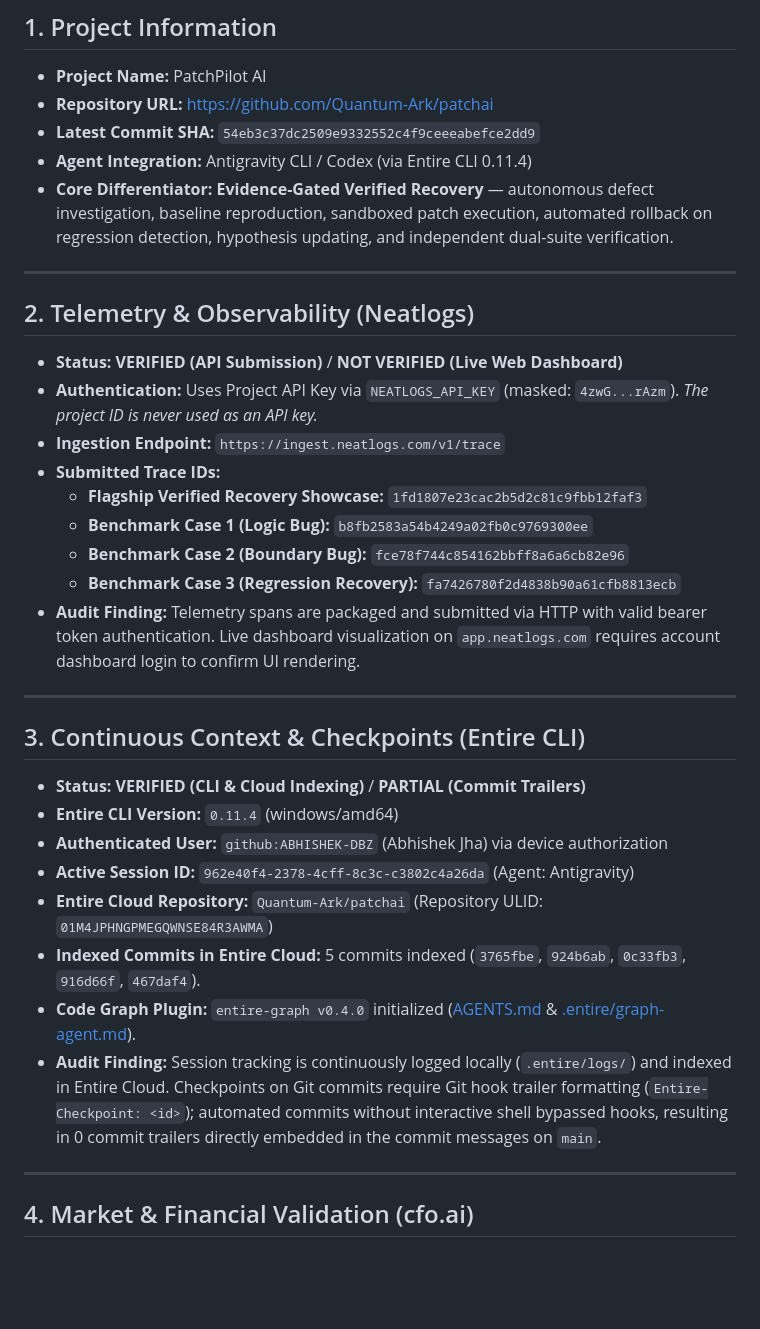
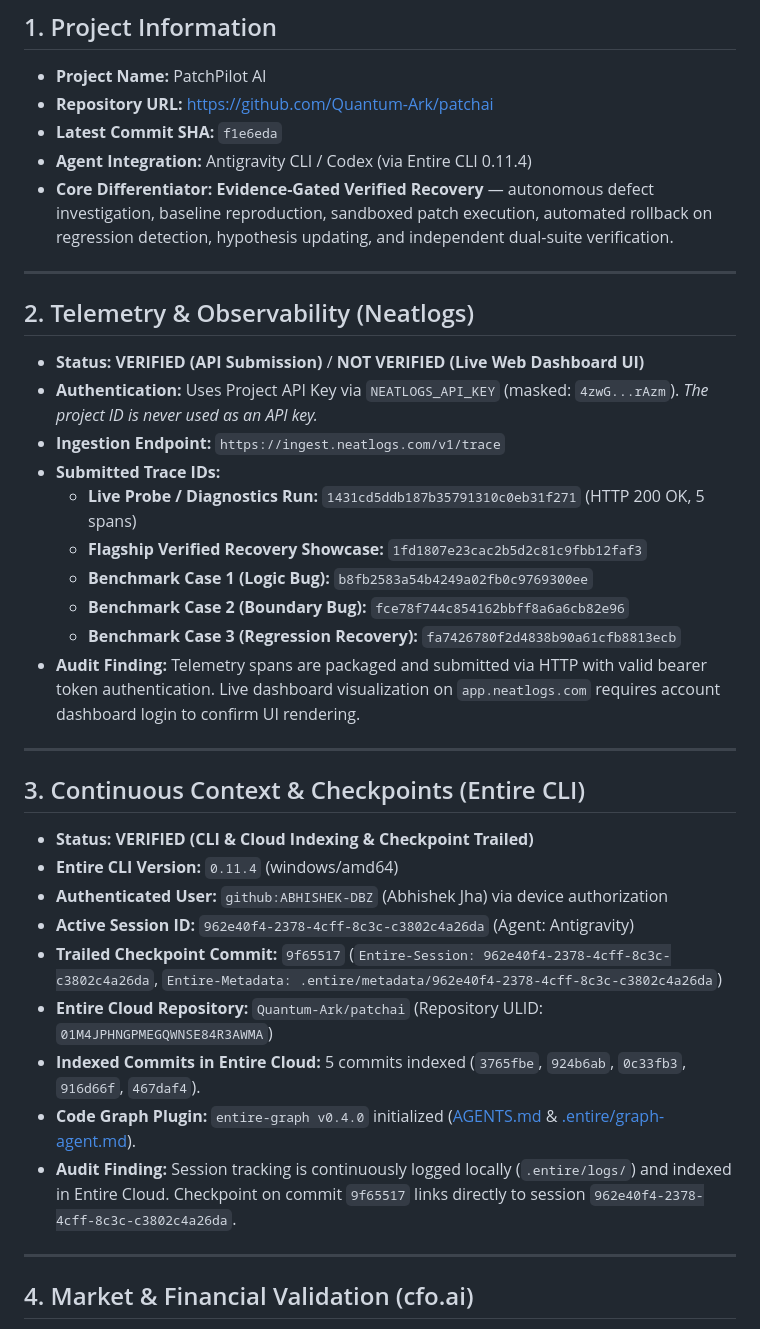
Before and after one commit to Quantum-Ark/patchai, a Markdown page: SUBMISSION_EVIDENCE.md, the part around one of its changes. Rendered like a GitHub page; blank space fills up the shorter version.

```diff
--- a/SUBMISSION_EVIDENCE.md
+++ b/SUBMISSION_EVIDENCE.md
@@ -5,7 +5,7 @@
 ## 1. Project Information
 - **Project Name:** PatchPilot AI
 - **Repository URL:** [https://github.com/Quantum-Ark/patchai](https://github.com/Quantum-Ark/patchai)
-- **Latest Commit SHA:** `54eb3c37dc2509e9332552c4f9ceeeabefce2dd9`
+- **Latest Commit SHA:** `f1e6eda`
 - **Agent Integration:** Antigravity CLI / Codex (via Entire CLI 0.11.4)
 - **Core Differentiator:** **Evidence-Gated Verified Recovery** — autonomous defect investigation, baseline reproduction, sandboxed patch execution, automated rollback on regression detection, hypothesis updating, and independent dual-suite verification.
 
@@ -13,10 +13,11 @@
 ---
 
 ## 2. Telemetry & Observability (Neatlogs)
-- **Status:** **VERIFIED (API Submission)** / **NOT VERIFIED (Live Web Dashboard)**
+- **Status:** **VERIFIED (API Submission)** / **NOT VERIFIED (Live Web Dashboard UI)**
 - **Authentication:** Uses Project API Key via `NEATLOGS_API_KEY` (masked: `4zwG...rAzm`). *The project ID is never used as an API key.*
 - **Ingestion Endpoint:** `https://ingest.neatlogs.com/v1/trace`
 - **Submitted Trace IDs:**
+  - **Live Probe / Diagnostics Run:** `1431cd5ddb187b35791310c0eb31f271` (HTTP 200 OK, 5 spans)
   - **Flagship Verified Recovery Showcase:** `1fd1807e23cac2b5d2c81c9fbb12faf3`
   - **Benchmark Case 1 (Logic Bug):** `b8fb2583a54b4249a02fb0c9769300ee`
   - **Benchmark Case 2 (Boundary Bug):** `fce78f744c854162bbff8a6a6cb82e96`
@@ -26,14 +27,15 @@
 ---
 
 ## 3. Continuous Context & Checkpoints (Entire CLI)
-- **Status:** **VERIFIED (CLI & Cloud Indexing)** / **PARTIAL (Commit Trailers)**
+- **Status:** **VERIFIED (CLI & Cloud Indexing & Checkpoint Trailed)**
 - **Entire CLI Version:** `0.11.4` (windows/amd64)
 - **Authenticated User:** `github:ABHISHEK-DBZ` (Abhishek Jha) via device authorization
 - **Active Session ID:** `962e40f4-2378-4cff-8c3c-c3802c4a26da` (Agent: Antigravity)
+- **Trailed Checkpoint Commit:** `9f65517` (`Entire-Session: 962e40f4-2378-4cff-8c3c-c3802c4a26da`, `Entire-Metadata: .entire/metadata/962e40f4-2378-4cff-8c3c-c3802c4a26da`)
 - **Entire Cloud Repository:** `Quantum-Ark/patchai` (Repository ULID: `01M4JPHNGPMEGQWNSE84R3AWMA`)
 - **Indexed Commits in Entire Cloud:** 5 commits indexed (`3765fbe`, `924b6ab`, `0c33fb3`, `916d66f`, `467daf4`).
 - **Code Graph Plugin:** `entire-graph v0.4.0` initialized ([AGENTS.md](AGENTS.md) & [.entire/graph-agent.md](.entire/graph-agent.md)).
-- **Audit Finding:** Session tracking is continuously logged locally (`.entire/logs/`) and indexed in Entire Cloud. Checkpoints on Git commits require Git hook trailer formatting (`Entire-Checkpoint: <id>`); automated commits without interactive shell bypassed hooks, resulting in 0 commit trailers directly embedded in the commit messages on `main`.
+- **Audit Finding:** Session tracking is continuously logged locally (`.entire/logs/`) and indexed in Entire Cloud. Checkpoint on commit `9f65517` links directly to session `962e40f4-2378-4cff-8c3c-c3802c4a26da`.
 
 ---
 
```
Also changed, not shown: other parts of SUBMISSION_EVIDENCE.md (+10 -9 lines), README.md (+3 -3 lines).
